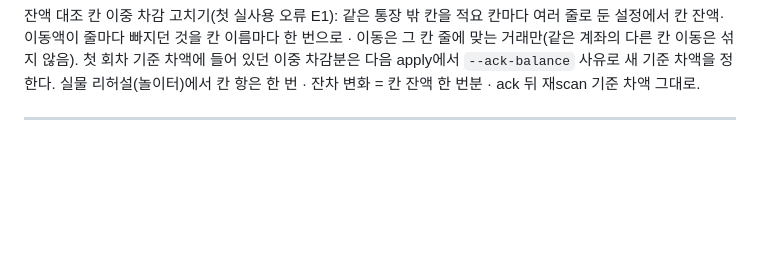
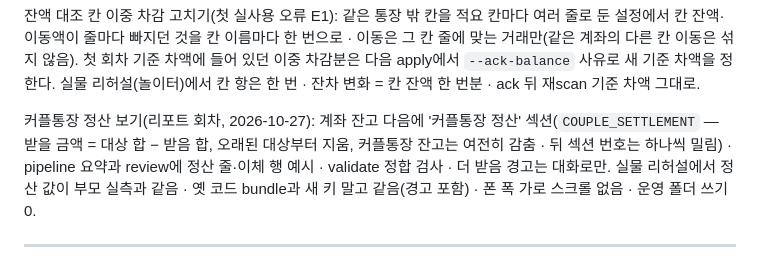
Before and after one commit to LeeKwanBeom/household-report, a Markdown page: audit/last-audit.md, the part around the change. Drawn GitHub-style; blank space fills up the shorter version.

Commit message:
audit: 커플통장 정산 보기 회차 한 줄
Co-Authored-By: Claude Opus 5.5 <noreply@anthropic.com>

```diff
--- a/audit/last-audit.md
+++ b/audit/last-audit.md
@@ -65,6 +65,8 @@
 규칙 칸 '매번' 회차: 확인필요.xlsx 규칙 칸 선택지를 저장·매번·이번만으로 — '매번'은 다음 회차에도 묻되 지난 답을 제안 칸에 채움(답이 그 가맹점의 마지막 규칙 줄과 다를 때만 줄을 더함) · '매번' 가맹점에 '저장'으로 답해도 매번으로 남음(되돌리기는 분류규칙.csv 손 편집) · 할부 거래처럼 옛 규칙이 자동인데 묻는 항목은 답하면 매번으로 승격 · 규칙 칸의 그 밖 값은 answer 멈춤·apply 답 오류. 규칙 저장 거부 목록 그대로. 실물 리허설(놀이터)에서 '매번' 가맹점은 재scan에 확인 필요(제안 = 답 값·자동 행 없음) · '저장' 가맹점은 자동 · 재scan apply 막힘 없음.
 
 잔액 대조 칸 이중 차감 고치기(첫 실사용 오류 E1): 같은 통장 밖 칸을 적요 칸마다 여러 줄로 둔 설정에서 칸 잔액·이동액이 줄마다 빠지던 것을 칸 이름마다 한 번으로 · 이동은 그 칸 줄에 맞는 거래만(같은 계좌의 다른 칸 이동은 섞지 않음). 첫 회차 기준 차액에 들어 있던 이중 차감분은 다음 apply에서 `--ack-balance` 사유로 새 기준 차액을 정한다. 실물 리허설(놀이터)에서 칸 항은 한 번 · 잔차 변화 = 칸 잔액 한 번분 · ack 뒤 재scan 기준 차액 그대로.
+
+커플통장 정산 보기(리포트 회차, 2026-10-27): 계좌 잔고 다음에 '커플통장 정산' 섹션(`COUPLE_SETTLEMENT` — 받을 금액 = 대상 합 − 받음 합, 오래된 대상부터 지움, 커플통장 잔고는 여전히 감춤 · 뒤 섹션 번호는 하나씩 밀림) · pipeline 요약과 review에 정산 줄·이체 행 예시 · validate 정합 검사 · 더 받음 경고는 대화로만. 실물 리허설에서 정산 값이 부모 실측과 같음 · 옛 코드 bundle과 새 키 말고 같음(경고 포함) · 폰 폭 가로 스크롤 없음 · 운영 폴더 쓰기 0.
 
 ---
 
```
